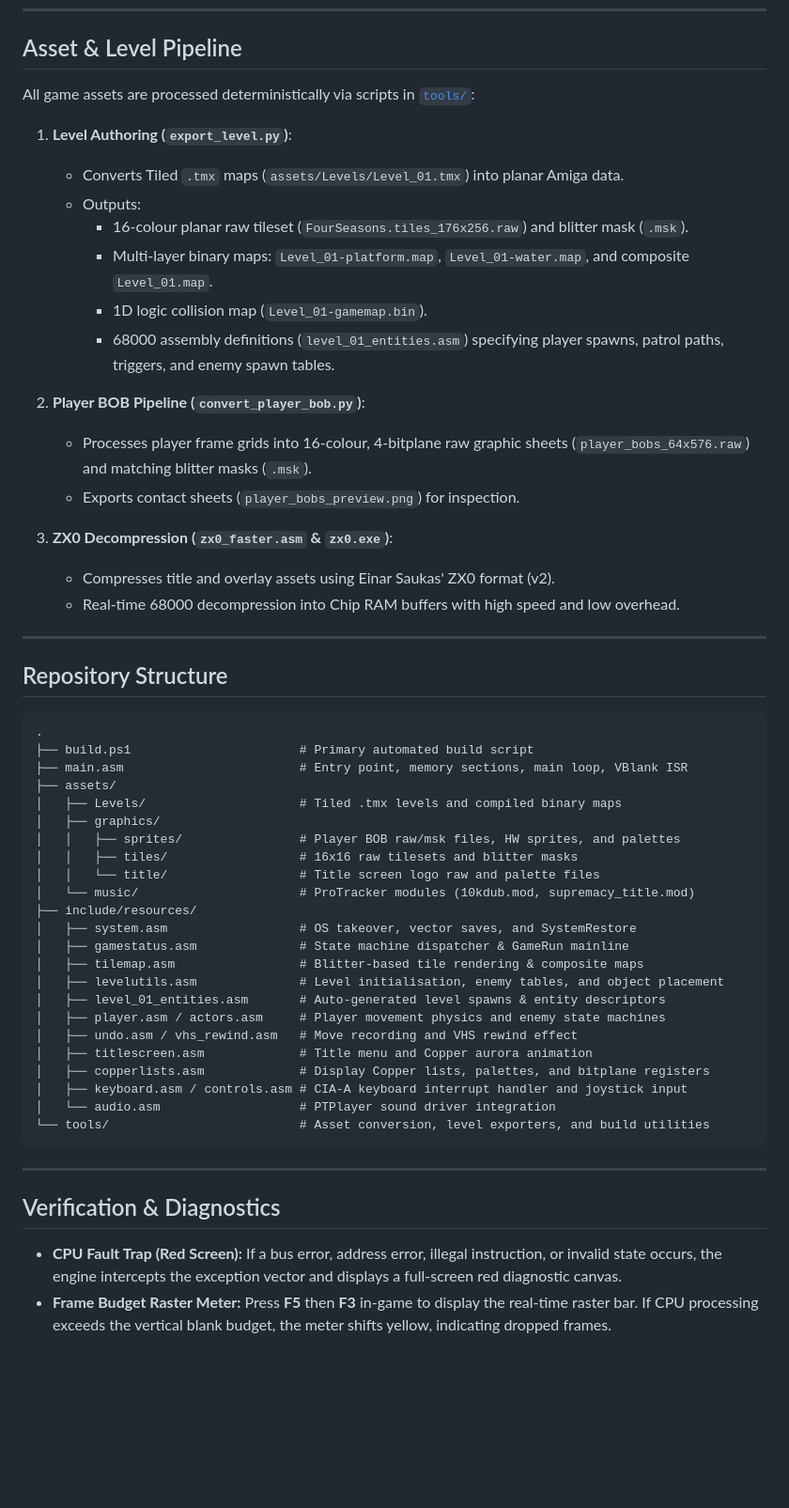
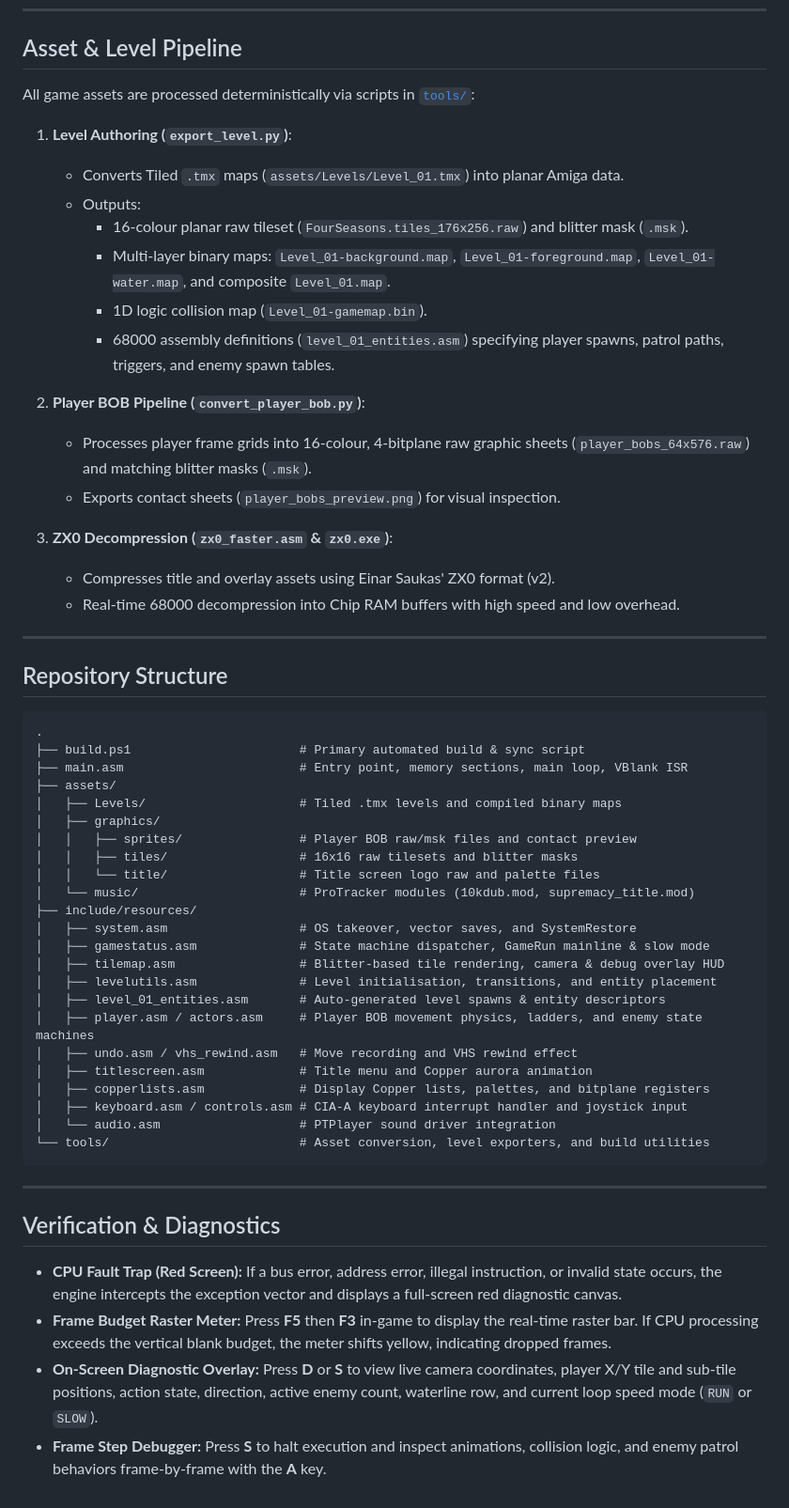
Before and after one commit to ELMGames/AmigaGameEngine, a Markdown page: README.md, the part around one of its changes. Shown at 94% size. Rendered like a GitHub page; blank space fills up the shorter version.

````diff
--- a/README.md
+++ b/README.md
@@ -89,13 +98,13 @@ All game assets are processed deterministically via scripts in [`tools/`](file:/
    - Converts Tiled `.tmx` maps (`assets/Levels/Level_01.tmx`) into planar Amiga data.
    - Outputs:
      - 16-colour planar raw tileset (`FourSeasons.tiles_176x256.raw`) and blitter mask (`.msk`).
-     - Multi-layer binary maps: `Level_01-platform.map`, `Level_01-water.map`, and composite `Level_01.map`.
+     - Multi-layer binary maps: `Level_01-background.map`, `Level_01-foreground.map`, `Level_01-water.map`, and composite `Level_01.map`.
      - 1D logic collision map (`Level_01-gamemap.bin`).
      - 68000 assembly definitions (`level_01_entities.asm`) specifying player spawns, patrol paths, triggers, and enemy spawn tables.
 
 2. **Player BOB Pipeline (`convert_player_bob.py`)**:
    - Processes player frame grids into 16-colour, 4-bitplane raw graphic sheets (`player_bobs_64x576.raw`) and matching blitter masks (`.msk`).
-   - Exports contact sheets (`player_bobs_preview.png`) for inspection.
+   - Exports contact sheets (`player_bobs_preview.png`) for visual inspection.
 
 3. **ZX0 Decompression (`zx0_faster.asm` & `zx0.exe`)**:
    - Compresses title and overlay assets using Einar Saukas' ZX0 format (v2).
@@ -107,22 +116,22 @@ All game assets are processed deterministically via scripts in [`tools/`](file:/
 
 ```
 .
-├── build.ps1                       # Primary automated build script
+├── build.ps1                       # Primary automated build & sync script
 ├── main.asm                        # Entry point, memory sections, main loop, VBlank ISR
 ├── assets/
 │   ├── Levels/                     # Tiled .tmx levels and compiled binary maps
 │   ├── graphics/
-│   │   ├── sprites/                # Player BOB raw/msk files, HW sprites, and palettes
+│   │   ├── sprites/                # Player BOB raw/msk files and contact preview
 │   │   ├── tiles/                  # 16x16 raw tilesets and blitter masks
 │   │   └── title/                  # Title screen logo raw and palette files
 │   └── music/                      # ProTracker modules (10kdub.mod, supremacy_title.mod)
 ├── include/resources/
 │   ├── system.asm                  # OS takeover, vector saves, and SystemRestore
-│   ├── gamestatus.asm              # State machine dispatcher & GameRun mainline
-│   ├── tilemap.asm                 # Blitter-based tile rendering & composite maps
-│   ├── levelutils.asm              # Level initialisation, enemy tables, and object placement
+│   ├── gamestatus.asm              # State machine dispatcher, GameRun mainline & slow mode
+│   ├── tilemap.asm                 # Blitter-based tile rendering, camera & debug overlay HUD
+│   ├── levelutils.asm              # Level initialisation, transitions, and entity placement
 │   ├── level_01_entities.asm       # Auto-generated level spawns & entity descriptors
-│   ├── player.asm / actors.asm     # Player movement physics and enemy state machines
+│   ├── player.asm / actors.asm     # Player BOB movement physics, ladders, and enemy state machines
 │   ├── undo.asm / vhs_rewind.asm   # Move recording and VHS rewind effect
 │   ├── titlescreen.asm             # Title menu and Copper aurora animation
 │   ├── copperlists.asm             # Display Copper lists, palettes, and bitplane registers
@@ -137,3 +146,5 @@ All game assets are processed deterministically via scripts in [`tools/`](file:/
 
 * **CPU Fault Trap (Red Screen):** If a bus error, address error, illegal instruction, or invalid state occurs, the engine intercepts the exception vector and displays a full-screen red diagnostic canvas.
 * **Frame Budget Raster Meter:** Press **F5** then **F3** in-game to display the real-time raster bar. If CPU processing exceeds the vertical blank budget, the meter shifts yellow, indicating dropped frames.
+* **On-Screen Diagnostic Overlay:** Press **D** or **S** to view live camera coordinates, player X/Y tile and sub-tile positions, action state, direction, active enemy count, waterline row, and current loop speed mode (`RUN` or `SLOW`).
+* **Frame Step Debugger:** Press **S** to halt execution and inspect animations, collision logic, and enemy patrol behaviors frame-by-frame with the **A** key.
````
Also changed, not shown: other parts of README.md (+34 -25 lines).
